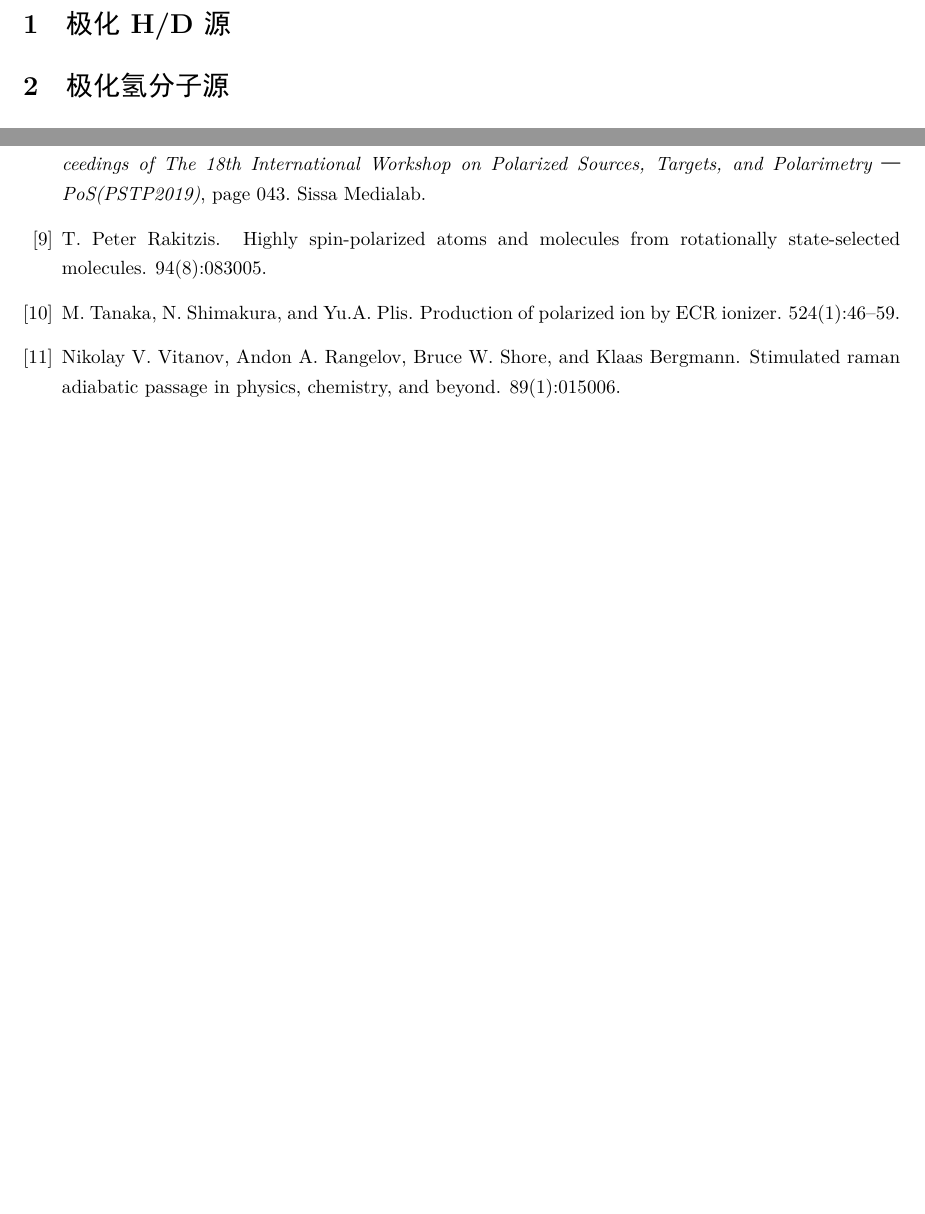
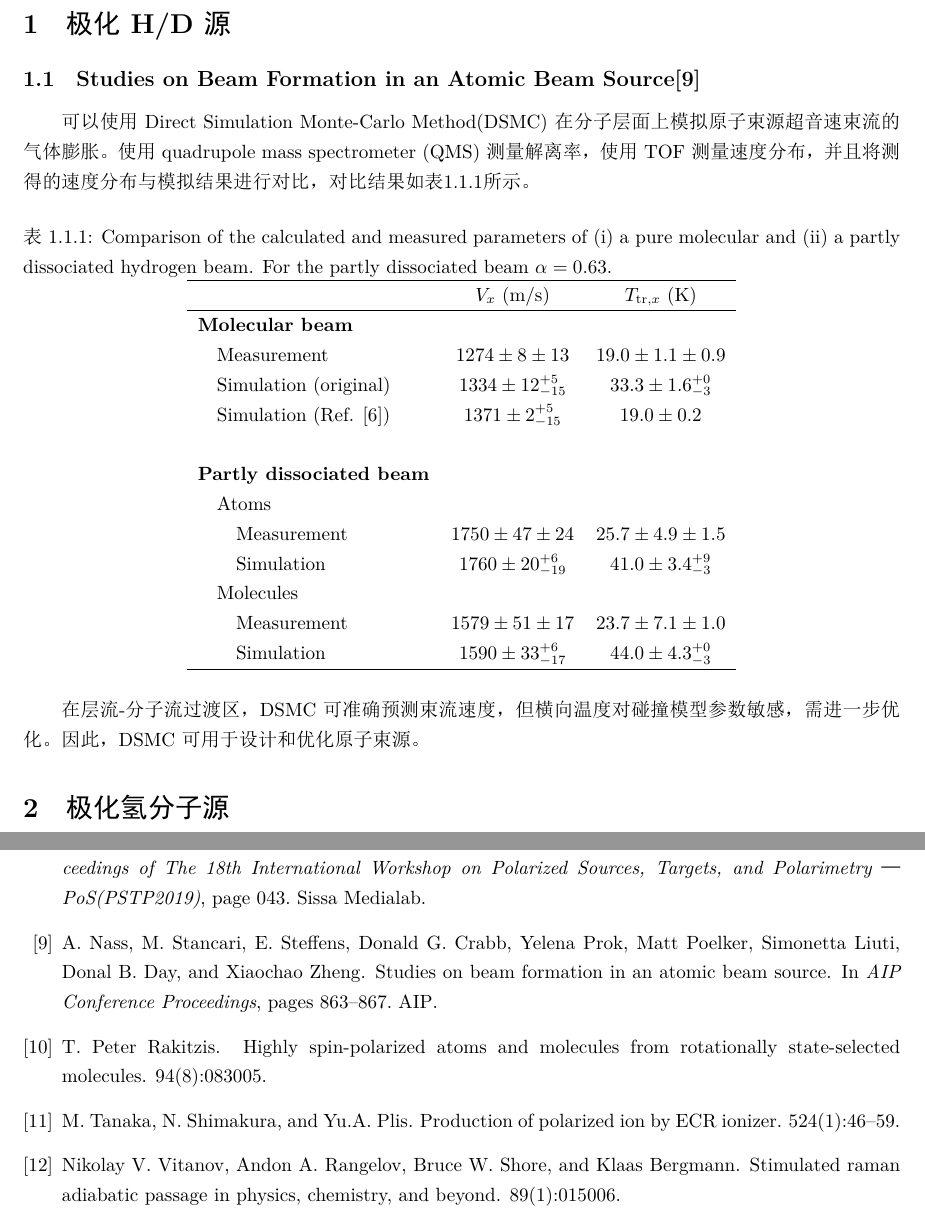
Before and after one commit to shijun2233/learn-notebook, a LaTeX document (notebook.tex): two parts of pages 2 and 12 of 12, joined at a grey line, cut so that both start at the same text, the shorter picture padded with empty space. The pictures show the PDF file notebook.pdf that the author committed with the source.

Commit message:
原子束源模拟有关

```diff
--- a/notebook.tex
+++ b/notebook.tex
@@ -54,8 +54,54 @@
 \section{极化H/D源}
 
 
+\subsection{Studies on Beam Formation in an Atomic Beam Source\cite{nass_studies_2009}}
+
+可以使用Direct Simulation Monte-Carlo Method(DSMC)在分子层面上模拟原子束源超音速束流的气体膨胀。使用quadrupole mass spectrometer (QMS)测量解离率，使用TOF测量速度分布，并且将测得的速度分布与模拟结果进行对比，对比结果如表\ref{tab:beam_parameters_comparison}所示。
+
+\begin{table}[h!]
+\centering
+\caption{Comparison of the calculated and measured parameters of (i) a pure molecular and (ii) a partly dissociated hydrogen beam. For the partly dissociated beam $\alpha = 0.63$.}
+\label{tab:beam_parameters_comparison}
+\begin{tabular}{lcc}
+\hline
+ & $V_x$ (m/s) & $T_{\text{tr},x}$ (K) \\
+\hline
+\textbf{Molecular beam} & & \\
+\quad Measurement & $1274 \pm 8 \pm 13$ & $19.0 \pm 1.1 \pm 0.9$ \\
+\quad Simulation (original) & $1334 \pm 12^{+5}_{-15}$ & $33.3 \pm 1.6^{+0}_{-3}$ \\
+\quad Simulation (Ref. [6]) & $1371 \pm 2^{+5}_{-15}$ & $19.0 \pm 0.2$ \\
+\\
+\textbf{Partly dissociated beam} & & \\
+\quad Atoms & & \\
+\quad\quad Measurement & $1750 \pm 47 \pm 24$ & $25.7 \pm 4.9 \pm 1.5$ \\
+\quad\quad Simulation & $1760 \pm 20^{+6}_{-19}$ & $41.0 \pm 3.4^{+9}_{-3}$ \\
+\quad Molecules & & \\
+\quad\quad Measurement & $1579 \pm 51 \pm 17$ & $23.7 \pm 7.1 \pm 1.0$ \\
+\quad\quad Simulation & $1590 \pm 33^{+6}_{-17}$ & $44.0 \pm 4.3^{+0}_{-3}$ \\
+\hline
+\end{tabular}
+\end{table}
+在层流-分子流过渡区，DSMC可准确预测束流速度，但横向温度对碰撞模型参数敏感，需进一步优化。因此，DSMC可用于设计和优化原子束源。
 
 
+
+
+
+
+
+
+
+
+
+
+
+
+
+
+
+
+
+\newpage
 \section{极化氢分子源}
 
 \subsection{Stimulated Raman adiabatic passage in physics,  chemistry, and beyond\cite{vitanov_stimulated_2017}}
```
Also changed, not shown: notebook.bbl, notebook.pdf, 6 other files.
